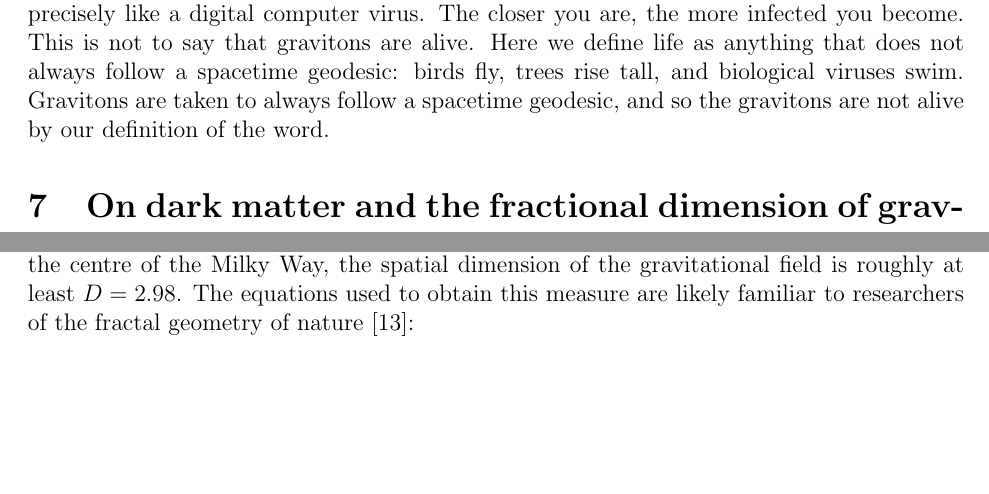
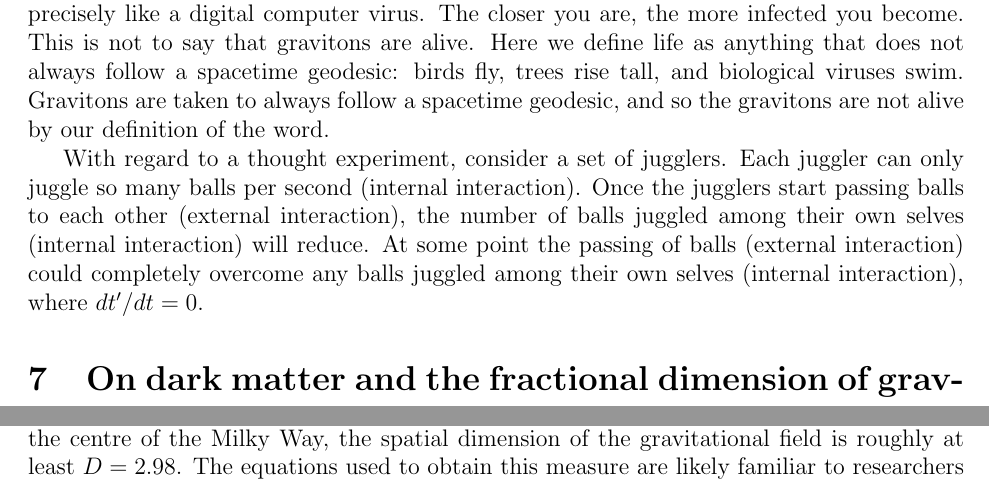
Before and after one commit to sjhalayka/papers, a LaTeX paper (anisotropic gravitation/bezier_escape.tex): two parts of page 4 of 7, joined at a grey line, cut so that both start at the same text, the shorter picture padded with empty space. Compiled offline with pdfLaTeX.

Commit message:
Add files via upload

```diff
--- a/anisotropic gravitation/bezier_escape.tex
+++ b/anisotropic gravitation/bezier_escape.tex
@@ -198,6 +198,10 @@ This is not to say that gravitons are alive.
 Here we define life as anything that does not always follow a spacetime geodesic: birds fly, trees rise tall, and biological viruses swim.
 Gravitons are taken to always follow a spacetime geodesic, and so the gravitons are not alive by our definition of the word.
 
+With regard to a thought experiment, consider a set of jugglers.
+Each juggler can only juggle so many balls per second (internal interaction).
+Once the jugglers start passing balls to each other (external interaction), the number of balls juggled among their own selves (internal interaction) will reduce.
+At some point the passing of balls (external interaction) could completely overcome any balls juggled among their own selves (internal interaction), where $dt'/dt = 0$.
 
 
 
```
Also changed, not shown: anisotropic gravitation/bezier_escape.pdf.
